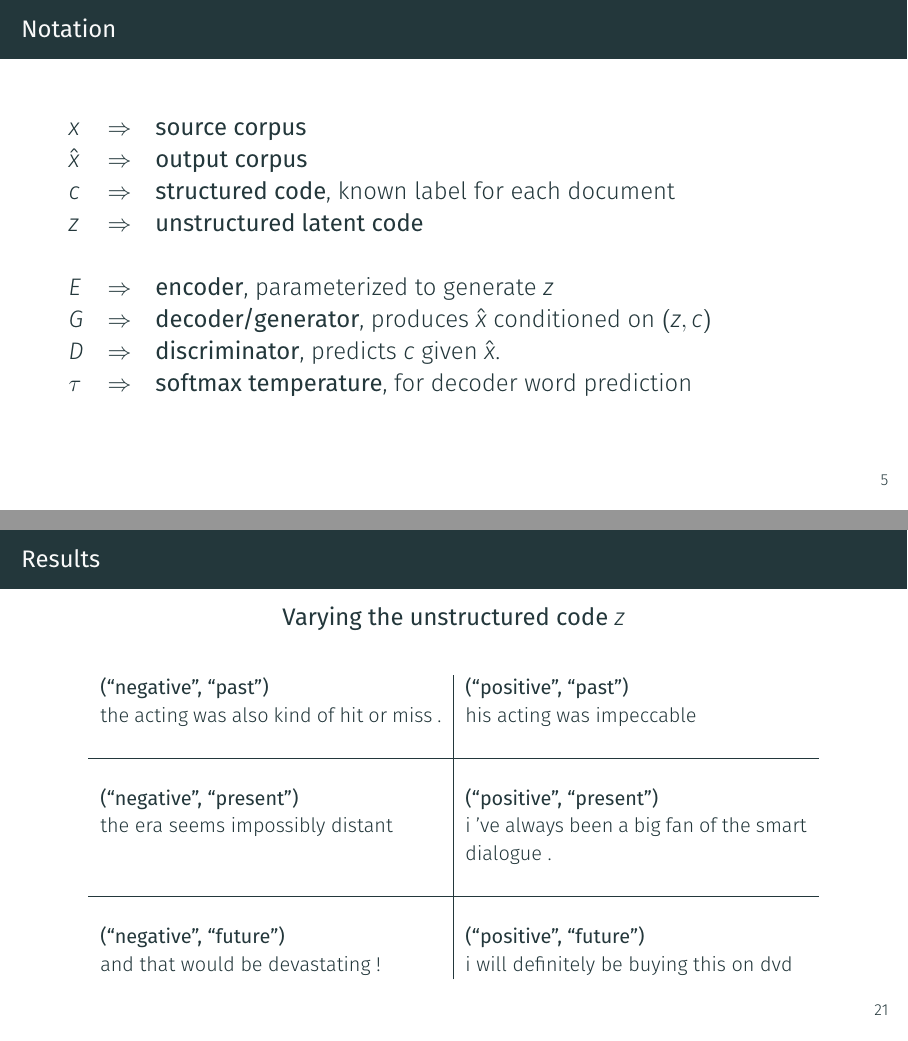
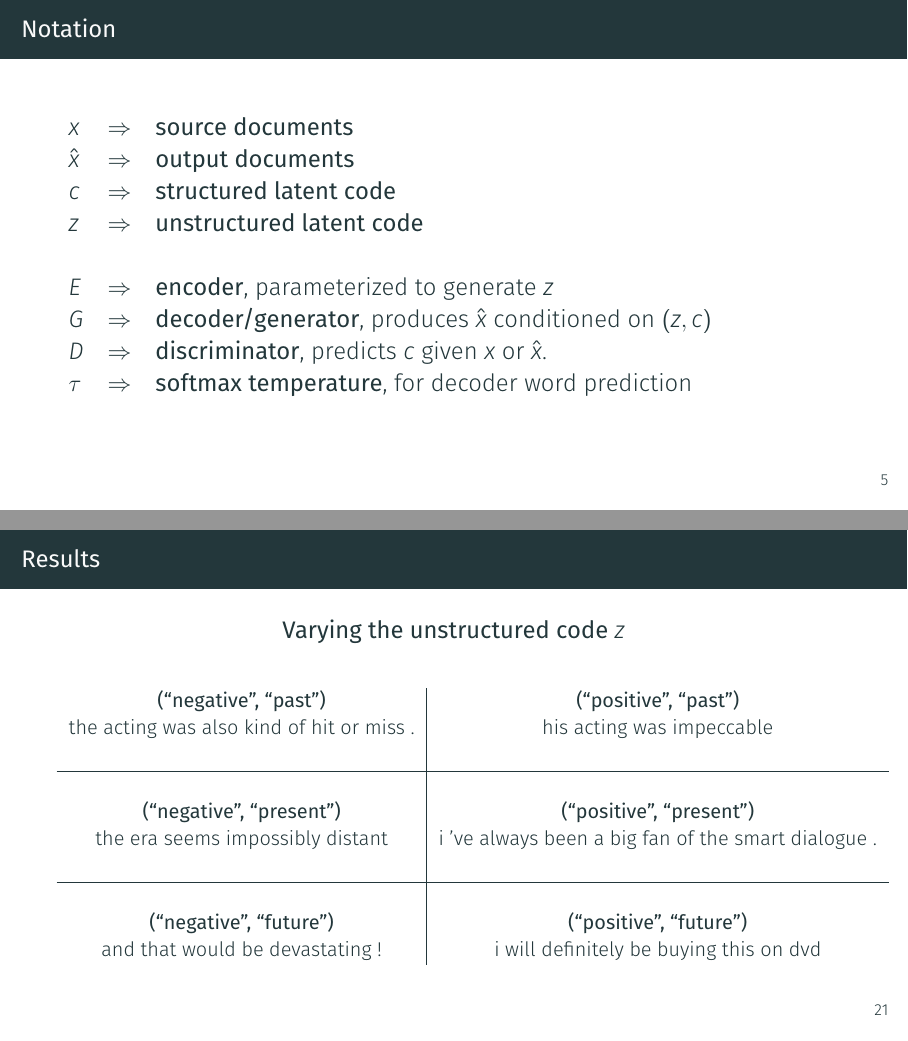
Before and after one commit to v1n337/toward-controlled-generation-of-text-presentation, LaTeX slides (toward-controlled-generation-of-text.tex): pages 6 and 24 of 27, joined at a grey line. Compiled offline with XeLaTeX; a missing font is replaced by an installed copy or a similar font.

Commit message:
Add formatting changes

```diff
--- a/toward-controlled-generation-of-text.tex
+++ b/toward-controlled-generation-of-text.tex
@@ -119,14 +119,14 @@
 \begin{frame}{Notation}
 	\large
 	\begin{tabular}{ l c l }
-		$x$       & $\Rightarrow$ & \textbf{source corpus}                                                 \\
-		$\hat{x}$ & $\Rightarrow$ & \textbf{output corpus}                                                 \\
-		$c$       & $\Rightarrow$ & \textbf{structured code}, known label for each document                \\
+		$x$       & $\Rightarrow$ & \textbf{source documents}                                                 \\
+		$\hat{x}$ & $\Rightarrow$ & \textbf{output documents}                                                 \\
+		$c$       & $\Rightarrow$ & \textbf{structured latent code}                \\
 		$z$       & $\Rightarrow$ & \textbf{unstructured latent code}                                      \\
 		\\
 		$E$       & $\Rightarrow$ & \textbf{encoder}, parameterized to generate $z$                        \\
 		$G$       & $\Rightarrow$ & \textbf{decoder/generator}, produces $\hat{x}$ conditioned on $(z, c)$ \\
-		$D$       & $\Rightarrow$ & \textbf{discriminator}, predicts $c$ given $\hat{x}$.                  \\
+		$D$       & $\Rightarrow$ & \textbf{discriminator}, predicts $c$ given $x$ or $\hat{x}$.                  \\
 		$\tau$    & $\Rightarrow$ & \textbf{softmax temperature}, for decoder word prediction              \\
 	\end{tabular}
 \end{frame}
@@ -368,7 +368,7 @@
 	{\large \textbf{Varying the unstructured code $z$}} \\
 	\vspace{0.75cm}
 	\small
-	\begin{tabular}{ p{.43\linewidth} | p{.43\linewidth} }
+	\begin{tabular}{ c | c }
 		{\bf (``negative'', ``past'')}            & {\bf (``positive'', ``past'')}                      \\
 		the acting was also kind of hit or miss . & his acting was impeccable                           \\
 		\\ \hline \\
```
Also changed, not shown: toward-controlled-generation-of-text.pdf.
